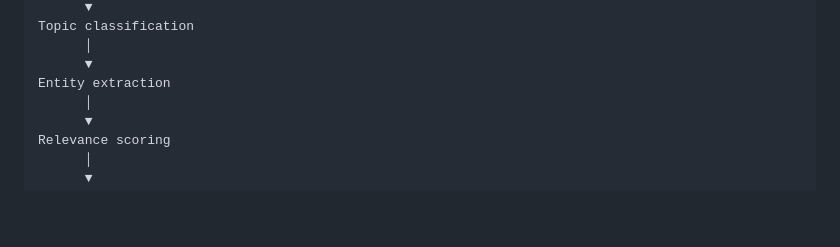
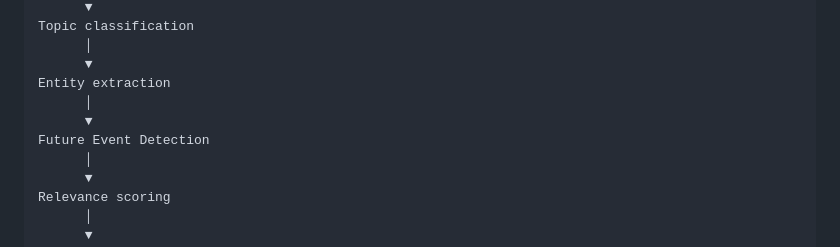
Before and after one commit to shineshadow/Global-News-Intelligence-Platform, a Markdown page: docs/specifications/MASTER_TECHNICAL_SPECIFICATION.md, the part around the change. Rendered like a GitHub page; blank space fills up the shorter version.

```diff
--- a/docs/specifications/MASTER_TECHNICAL_SPECIFICATION.md
+++ b/docs/specifications/MASTER_TECHNICAL_SPECIFICATION.md
@@ -961,6 +961,9 @@ Topic classification
       │
       ▼
 Entity extraction
+      │
+      ▼
+Future Event Detection
       │
       ▼
 Relevance scoring
```
